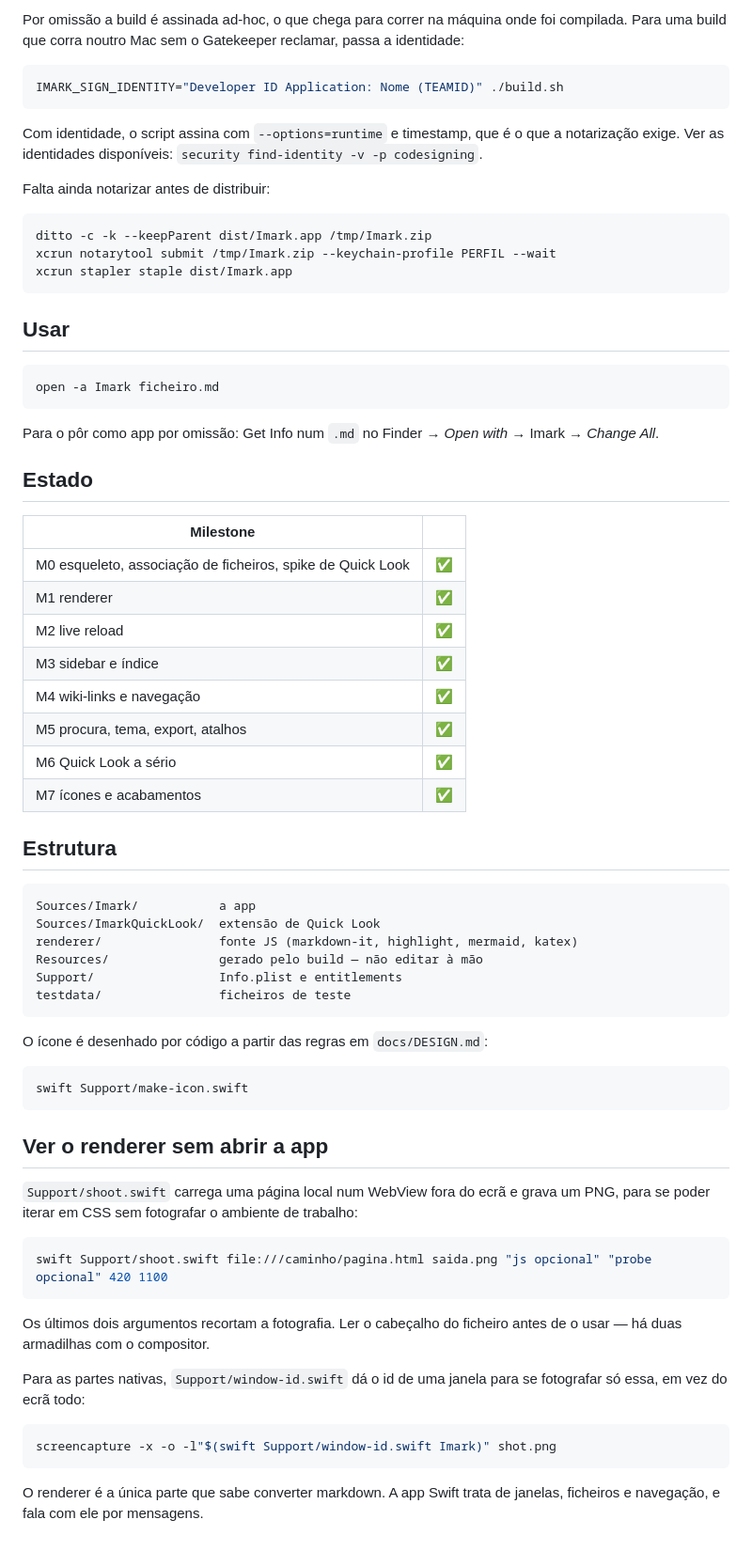
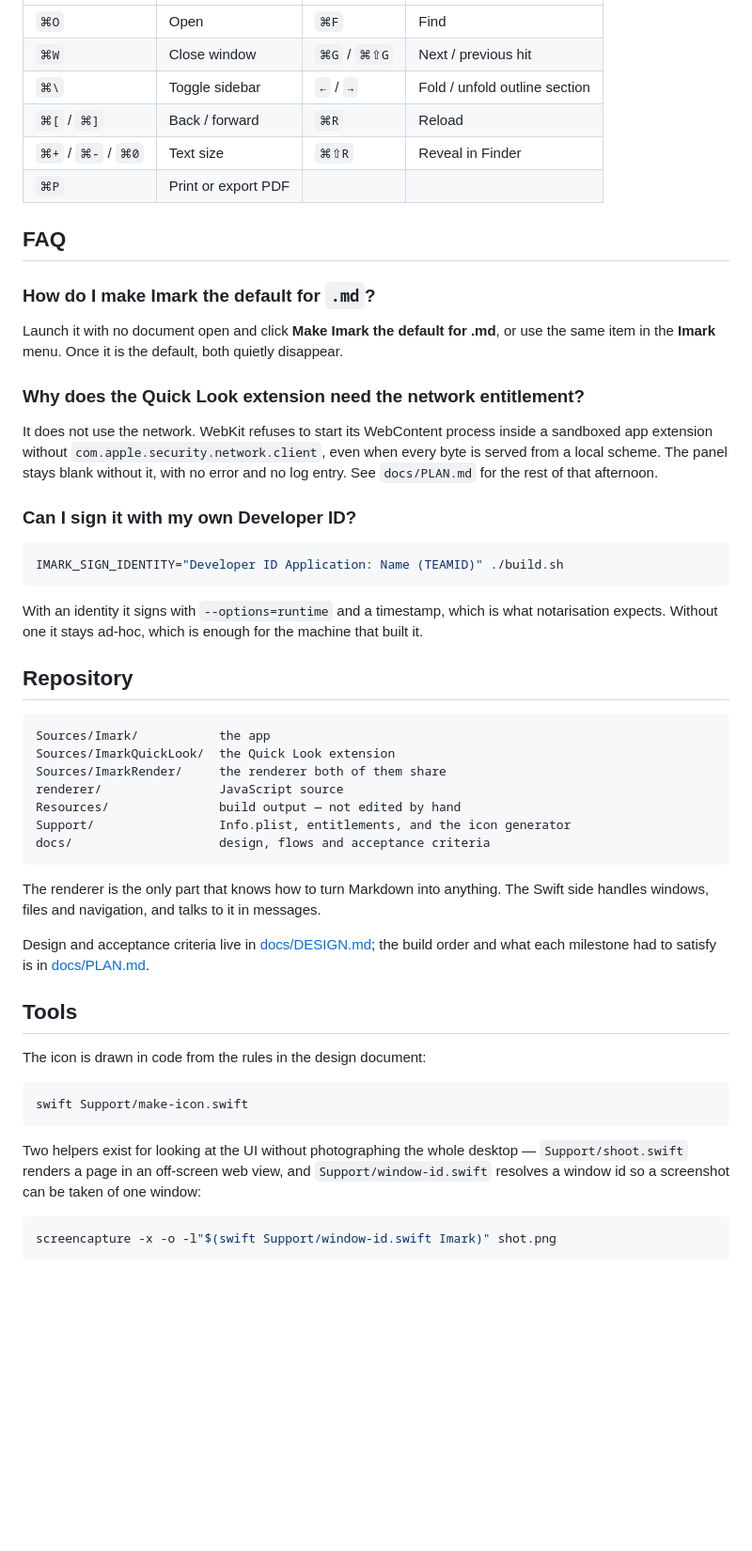
Before and after one commit to migsilva89/imark, a Markdown page: README.md, the part around the change printed below. Shown: that part at 94% size. Rendered like a GitHub page; blank space fills up the shorter version.

````diff
--- a/README.md
+++ b/README.md
@@ -29,80 +68,57 @@ instala em `/Applications`.
 
-Por omissão a build é assinada ad-hoc, o que chega para correr na máquina onde
-foi compilada. Para uma build que corra noutro Mac sem o Gatekeeper reclamar,
-passa a identidade:
+| | | | |
+|---|---|---|---|
+| `⌘O` | Open | `⌘F` | Find |
+| `⌘W` | Close window | `⌘G` / `⌘⇧G` | Next / previous hit |
+| `⌘\` | Toggle sidebar | `←` / `→` | Fold / unfold outline section |
+| `⌘[` / `⌘]` | Back / forward | `⌘R` | Reload |
+| `⌘+` / `⌘-` / `⌘0` | Text size | `⌘⇧R` | Reveal in Finder |
+| `⌘P` | Print or export PDF | | |
+
+## FAQ
+
+### How do I make Imark the default for `.md`?
+
+Launch it with no document open and click **Make Imark the default for .md**, or use the same item in the **Imark** menu. Once it is the default, both quietly disappear.
+
+### Why does the Quick Look extension need the network entitlement?
+
+It does not use the network. WebKit refuses to start its WebContent process inside a sandboxed app extension without `com.apple.security.network.client`, even when every byte is served from a local scheme. The panel stays blank without it, with no error and no log entry. See `docs/PLAN.md` for the rest of that afternoon.
+
+### Can I sign it with my own Developer ID?
 
 ```bash
-IMARK_SIGN_IDENTITY="Developer ID Application: Nome (TEAMID)" ./build.sh
+IMARK_SIGN_IDENTITY="Developer ID Application: Name (TEAMID)" ./build.sh
 ```
 
-Com identidade, o script assina com `--options=runtime` e timestamp, que é o que
-a notarização exige. Ver as identidades disponíveis: `security find-identity -v -p codesigning`.
+With an identity it signs with `--options=runtime` and a timestamp, which is what notarisation expects. Without one it stays ad-hoc, which is enough for the machine that built it.
 
-Falta ainda notarizar antes de distribuir:
+## Repository
 
-```bash
-ditto -c -k --keepParent dist/Imark.app /tmp/Imark.zip
-xcrun notarytool submit /tmp/Imark.zip --keychain-profile PERFIL --wait
-xcrun stapler staple dist/Imark.app
+```
+Sources/Imark/           the app
+Sources/ImarkQuickLook/  the Quick Look extension
+Sources/ImarkRender/     the renderer both of them share
+renderer/                JavaScript source
+Resources/               build output — not edited by hand
+Support/                 Info.plist, entitlements, and the icon generator
+docs/                    design, flows and acceptance criteria
 ```
 
-## Usar
+The renderer is the only part that knows how to turn Markdown into anything. The Swift side handles windows, files and navigation, and talks to it in messages.
 
-```bash
-open -a Imark ficheiro.md
-```
+Design and acceptance criteria live in [docs/DESIGN.md](docs/DESIGN.md); the build order and what each milestone had to satisfy is in [docs/PLAN.md](docs/PLAN.md).
 
-Para o pôr como app por omissão: Get Info num `.md` no Finder → *Open with* →
-Imark → *Change All*.
+## Tools
 
-## Estado
-
-| Milestone | |
-|---|---|
-| M0 esqueleto, associação de ficheiros, spike de Quick Look | ✅ |
-| M1 renderer | ✅ |
-| M2 live reload | ✅ |
-| M3 sidebar e índice | ✅ |
-| M4 wiki-links e navegação | ✅ |
-| M5 procura, tema, export, atalhos | ✅ |
-| M6 Quick Look a sério | ✅ |
-| M7 ícones e acabamentos | ✅ |
-
-## Estrutura
-
-```
-Sources/Imark/           a app
-Sources/ImarkQuickLook/  extensão de Quick Look
-renderer/                fonte JS (markdown-it, highlight, mermaid, katex)
-Resources/               gerado pelo build — não editar à mão
-Support/                 Info.plist e entitlements
-testdata/                ficheiros de teste
-```
-
-O ícone é desenhado por código a partir das regras em `docs/DESIGN.md`:
+The icon is drawn in code from the rules in the design document:
 
 ```bash
 swift Support/make-icon.swift
 ```
 
-## Ver o renderer sem abrir a app
-
-`Support/shoot.swift` carrega uma página local num WebView fora do ecrã e grava
-um PNG, para se poder iterar em CSS sem fotografar o ambiente de trabalho:
-
-```bash
-swift Support/shoot.swift file:///caminho/pagina.html saida.png "js opcional" "probe opcional" 420 1100
-```
-
-Os últimos dois argumentos recortam a fotografia. Ler o cabeçalho do ficheiro
-antes de o usar — há duas armadilhas com o compositor.
-
-Para as partes nativas, `Support/window-id.swift` dá o id de uma janela para se
-fotografar só essa, em vez do ecrã todo:
+Two helpers exist for looking at the UI without photographing the whole desktop — `Support/shoot.swift` renders a page in an off-screen web view, and `Support/window-id.swift` resolves a window id so a screenshot can be taken of one window:
 
 ```bash
 screencapture -x -o -l"$(swift Support/window-id.swift Imark)" shot.png
 ```
-
-O renderer é a única parte que sabe converter markdown. A app Swift trata de
-janelas, ficheiros e navegação, e fala com ele por mensagens.
````
Also changed, not shown: other parts of README.md (+53 -14 lines), .github/assets/app-icon.png (added), .github/assets/imark-quicklook.png (added), .github/assets/imark-window.png (added).
